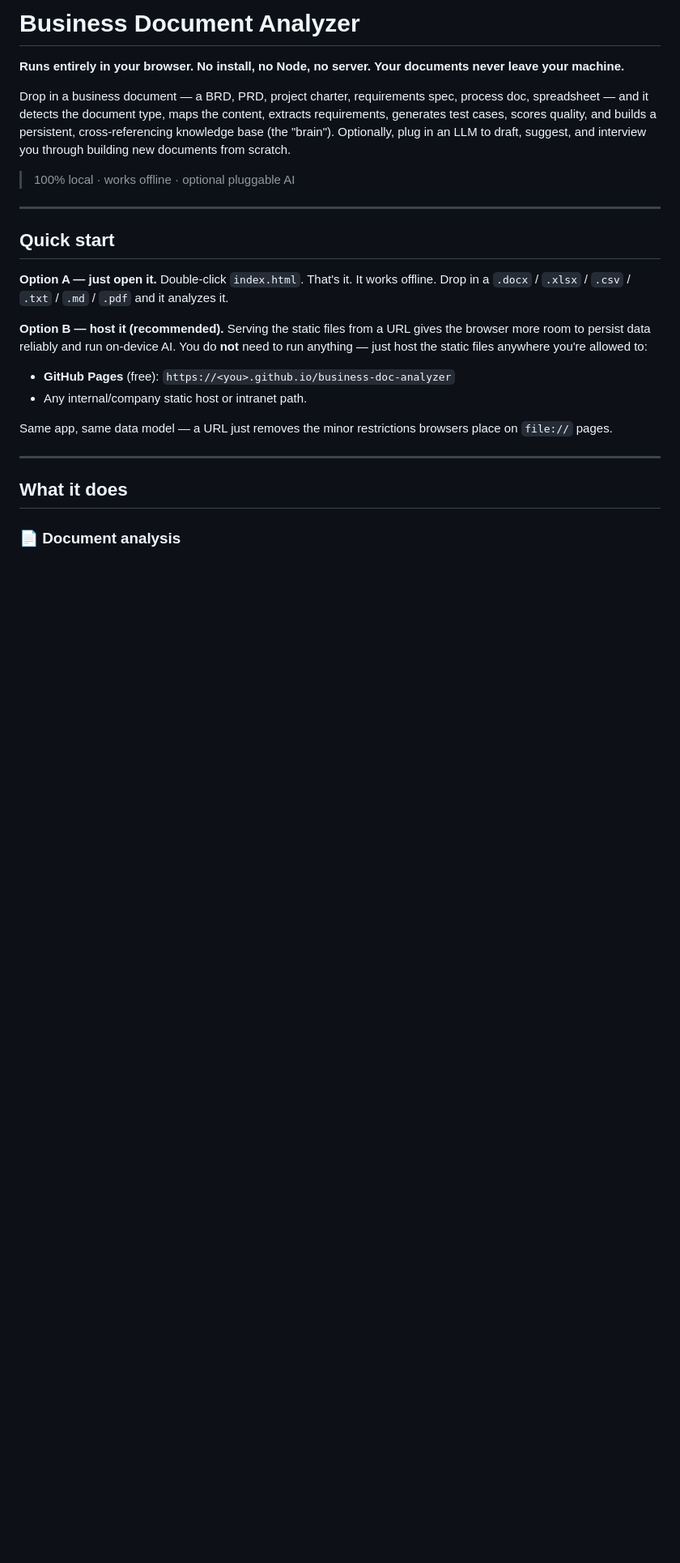
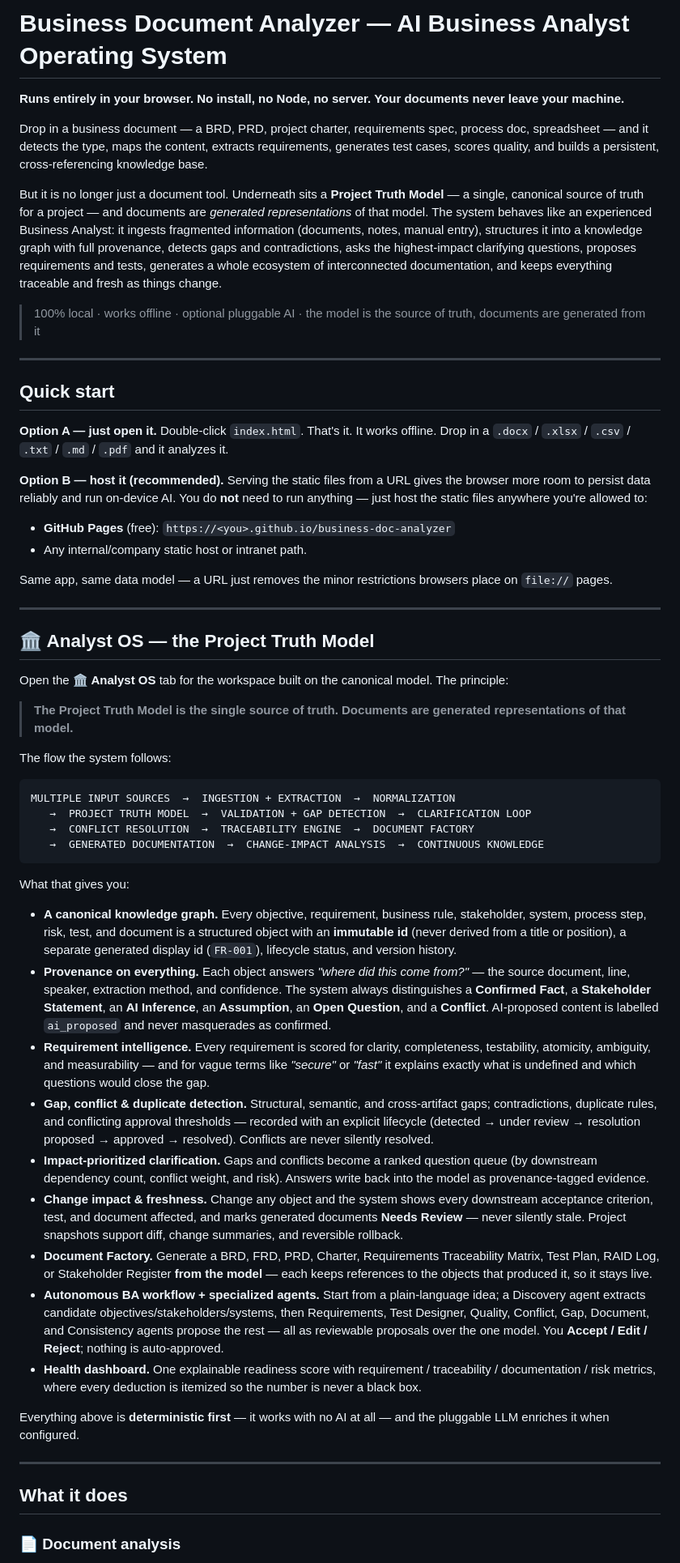
Before and after one commit to kamikaze1120/business-doc-analyzer, a Markdown page: README.md, the part around one of its changes. Shown at 81% size. GitHub-like rendering; blank space fills up the shorter version.

````diff
--- a/README.md
+++ b/README.md
@@ -1,10 +1,12 @@
-# Business Document Analyzer
+# Business Document Analyzer — AI Business Analyst Operating System
 
 **Runs entirely in your browser. No install, no Node, no server. Your documents never leave your machine.**
 
-Drop in a business document — a BRD, PRD, project charter, requirements spec, process doc, spreadsheet — and it detects the document type, maps the content, extracts requirements, generates test cases, scores quality, and builds a persistent, cross-referencing knowledge base (the "brain"). Optionally, plug in an LLM to draft, suggest, and interview you through building new documents from scratch.
+Drop in a business document — a BRD, PRD, project charter, requirements spec, process doc, spreadsheet — and it detects the type, maps the content, extracts requirements, generates test cases, scores quality, and builds a persistent, cross-referencing knowledge base.
 
-> 100% local · works offline · optional pluggable AI
+But it is no longer just a document tool. Underneath sits a **Project Truth Model** — a single, canonical source of truth for a project — and documents are *generated representations* of that model. The system behaves like an experienced Business Analyst: it ingests fragmented information (documents, notes, manual entry), structures it into a knowledge graph with full provenance, detects gaps and contradictions, asks the highest-impact clarifying questions, proposes requirements and tests, generates a whole ecosystem of interconnected documentation, and keeps everything traceable and fresh as things change.
+
+> 100% local · works offline · optional pluggable AI · the model is the source of truth, documents are generated from it
 
 ---
 
@@ -18,6 +20,37 @@ Drop in a business document — a BRD, PRD, project charter, requirements spec,
 - Any internal/company static host or intranet path.
 
 Same app, same data model — a URL just removes the minor restrictions browsers place on `file://` pages.
+
+---
+
+## 🏛 Analyst OS — the Project Truth Model
+
+Open the **🏛 Analyst OS** tab for the workspace built on the canonical model. The principle:
+
+> **The Project Truth Model is the single source of truth. Documents are generated representations of that model.**
+
+The flow the system follows:
+
+```
+MULTIPLE INPUT SOURCES  →  INGESTION + EXTRACTION  →  NORMALIZATION
+   →  PROJECT TRUTH MODEL  →  VALIDATION + GAP DETECTION  →  CLARIFICATION LOOP
+   →  CONFLICT RESOLUTION  →  TRACEABILITY ENGINE  →  DOCUMENT FACTORY
+   →  GENERATED DOCUMENTATION  →  CHANGE-IMPACT ANALYSIS  →  CONTINUOUS KNOWLEDGE
+```
+
+What that gives you:
+
+- **A canonical knowledge graph.** Every objective, requirement, business rule, stakeholder, system, process step, risk, test, and document is a structured object with an **immutable id** (never derived from a title or position), a separate generated display id (`FR-001`), lifecycle status, and version history.
+- **Provenance on everything.** Each object answers *"where did this come from?"* — the source document, line, speaker, extraction method, and confidence. The system always distinguishes a **Confirmed Fact**, a **Stakeholder Statement**, an **AI Inference**, an **Assumption**, an **Open Question**, and a **Conflict**. AI-proposed content is labelled `ai_proposed` and never masquerades as confirmed.
+- **Requirement intelligence.** Every requirement is scored for clarity, completeness, testability, atomicity, ambiguity, and measurability — and for vague terms like *"secure"* or *"fast"* it explains exactly what is undefined and which questions would close the gap.
+- **Gap, conflict & duplicate detection.** Structural, semantic, and cross-artifact gaps; contradictions, duplicate rules, and conflicting approval thresholds — recorded with an explicit lifecycle (detected → under review → resolution proposed → approved → resolved). Conflicts are never silently resolved.
+- **Impact-prioritized clarification.** Gaps and conflicts become a ranked question queue (by downstream dependency count, conflict weight, and risk). Answers write back into the model as provenance-tagged evidence.
+- **Change impact & freshness.** Change any object and the system shows every downstream acceptance criterion, test, and document affected, and marks generated documents **Needs Review** — never silently stale. Project snapshots support diff, change summaries, and reversible rollback.
+- **Document Factory.** Generate a BRD, FRD, PRD, Charter, Requirements Traceability Matrix, Test Plan, RAID Log, or Stakeholder Register **from the model** — each keeps references to the objects that produced it, so it stays live.
+- **Autonomous BA workflow + specialized agents.** Start from a plain-language idea; a Discovery agent extracts candidate objectives/stakeholders/systems, then Requirements, Test Designer, Quality, Conflict, Gap, Document, and Consistency agents propose the rest — all as reviewable proposals over the one model. You **Accept / Edit / Reject**; nothing is auto-approved.
+- **Health dashboard.** One explainable readiness score with requirement / traceability / documentation / risk metrics, where every deduction is itemized so the number is never a black box.
+
+Everything above is **deterministic first** — it works with no AI at all — and the pluggable LLM enriches it when configured.
 
 ---
 
````
Also changed, not shown: other parts of README.md (+23 -2 lines).
